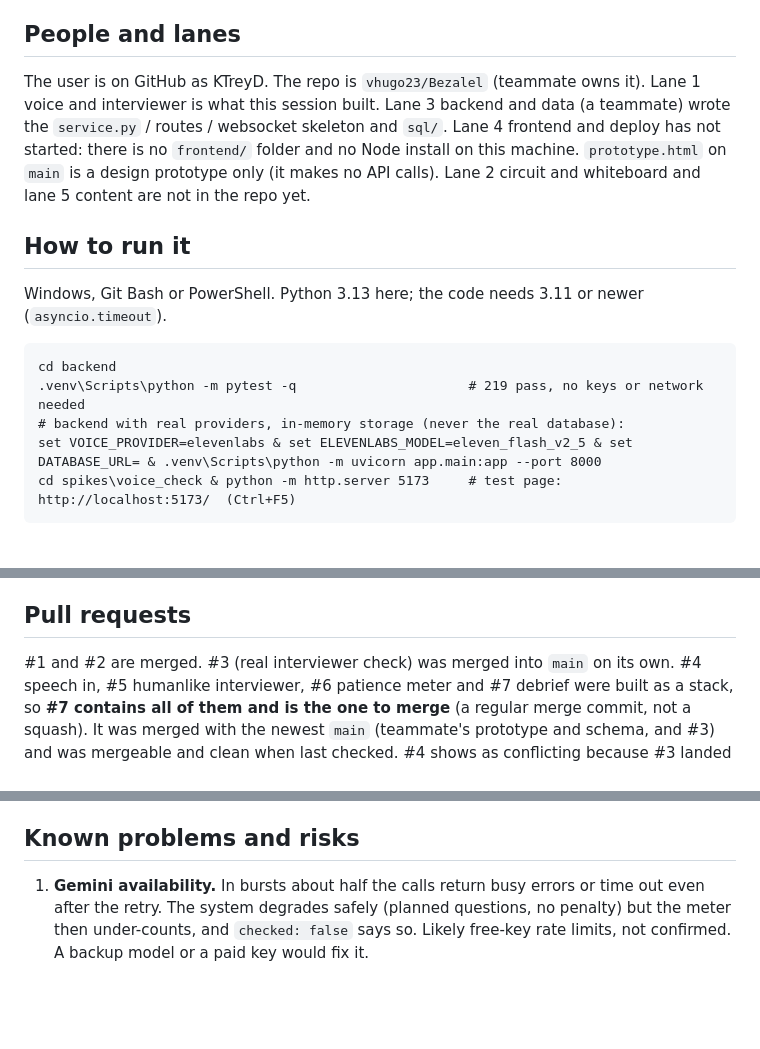
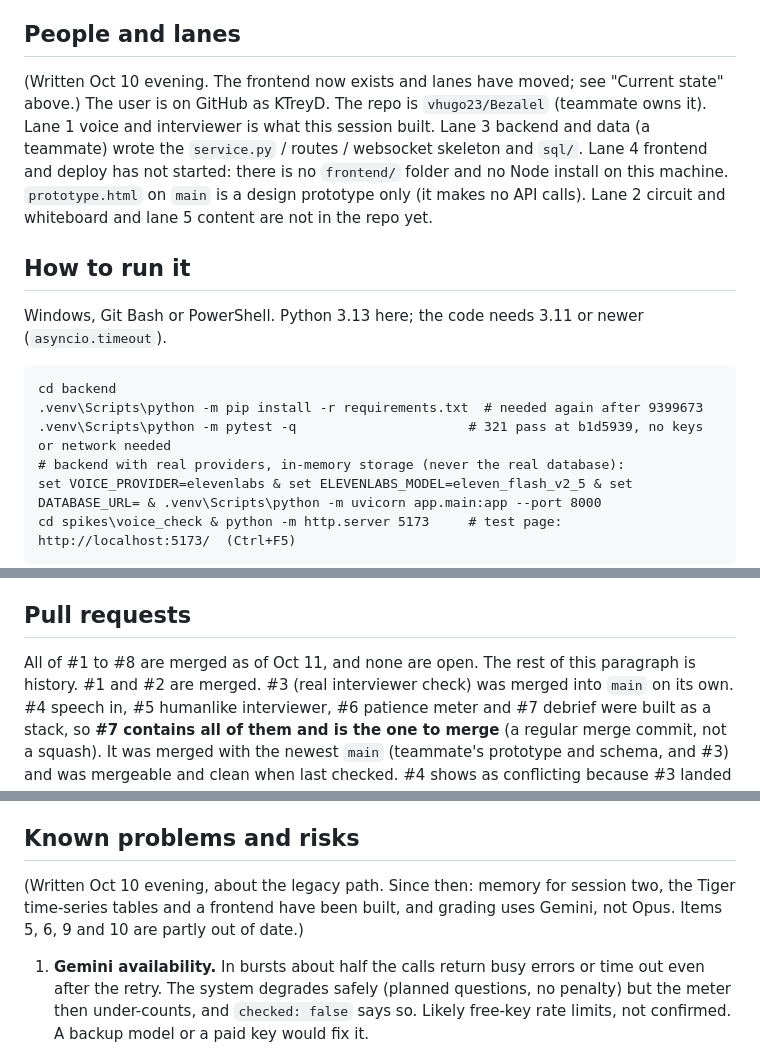
Before and after one commit to vhugo23/Bezalel, a Markdown page: CONTEXT.md, 3 parts joined by grey strips. Drawn GitHub-style; blank space fills up the shorter version.

```diff
--- a/CONTEXT.md
+++ b/CONTEXT.md
@@ -21,6 +53,7 @@ schematic with a planted fault, evaluators that grade with quoted evidence, a de
 8. Write tests that try to break the main flow: bad model JSON, timeouts, dropped websockets.
 
 ## People and lanes
+(Written Oct 10 evening. The frontend now exists and lanes have moved; see "Current state" above.)
 The user is on GitHub as KTreyD. The repo is `vhugo23/Bezalel` (teammate owns it). Lane 1 voice and interviewer is what this
 session built. Lane 3 backend and data (a teammate) wrote the `service.py` / routes / websocket skeleton and `sql/`.
 Lane 4 frontend and deploy has not started: there is no `frontend/` folder and no Node install on this machine. `prototype.html`
@@ -30,7 +63,8 @@ on `main` is a design prototype only (it makes no API calls). Lane 2 circuit and
 Windows, Git Bash or PowerShell. Python 3.13 here; the code needs 3.11 or newer (`asyncio.timeout`).
 
     cd backend
-    .venv\Scripts\python -m pytest -q                      # 219 pass, no keys or network needed
+    .venv\Scripts\python -m pip install -r requirements.txt  # needed again after 9399673
+    .venv\Scripts\python -m pytest -q                      # 321 pass at b1d5939, no keys or network needed
     # backend with real providers, in-memory storage (never the real database):
     set VOICE_PROVIDER=elevenlabs & set ELEVENLABS_MODEL=eleven_flash_v2_5 & set DATABASE_URL= & .venv\Scripts\python -m uvicorn app.main:app --port 8000
     cd spikes\voice_check & python -m http.server 5173     # test page: http://localhost:5173/  (Ctrl+F5)
@@ -53,6 +87,7 @@ To stop servers: find the listeners on ports 8000 and 5173 with PowerShell `Get-
 - Main flow: plan, session (consent, `strict`), opening question, answers (typed or spoken), meter, closing line on an early end (state `debrief`, then `debrief_ready`), `POST /end` for grading, report.
 
 ## Pull requests
+All of #1 to #8 are merged as of Oct 11, and none are open. The rest of this paragraph is history.
 #1 and #2 are merged. #3 (real interviewer check) was merged into `main` on its own. #4 speech in, #5 humanlike interviewer, #6 patience meter and
 #7 debrief were built as a stack, so **#7 contains all of them and is the one to merge** (a regular merge commit, not a squash). It was merged with the
 newest `main` (teammate's prototype and schema, and #3) and was mergeable and clean when last checked. #4 shows as conflicting because #3 landed separately;
@@ -66,6 +101,7 @@ ignore it, #7 carries its changes, and close #4 to #6 after #7 merges.
 - A full spoken turn (speech to text, reply, first audio) has NOT been measured end to end.
 
 ## Known problems and risks
+(Written Oct 10 evening, about the legacy path. Since then: memory for session two, the Tiger time-series tables and a frontend have been built, and grading uses Gemini, not Opus. Items 5, 6, 9 and 10 are partly out of date.)
 1. **Gemini availability.** In bursts about half the calls return busy errors or time out even after the retry. The system degrades safely (planned questions, no penalty) but the meter then under-counts, and `checked: false` says so. Likely free-key rate limits, not confirmed. A backup model or a paid key would fix it.
 2. The assessor sometimes misses a gap when one answer admits several. It errs toward being gentle.
 3. A wrong "unknown" would end a real person's practice interview. Hand-check the false-end rate with a second person's labels before the first tester session.
```
Also changed, not shown: other parts of CONTEXT.md (+32 -0 lines).
